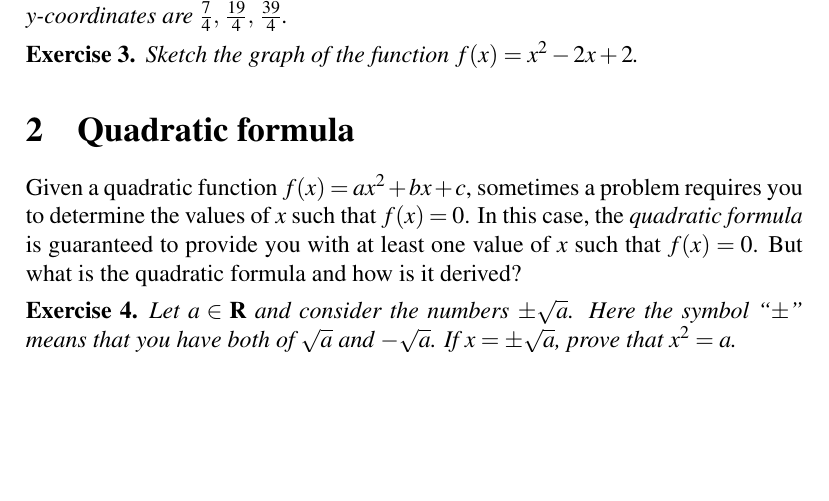
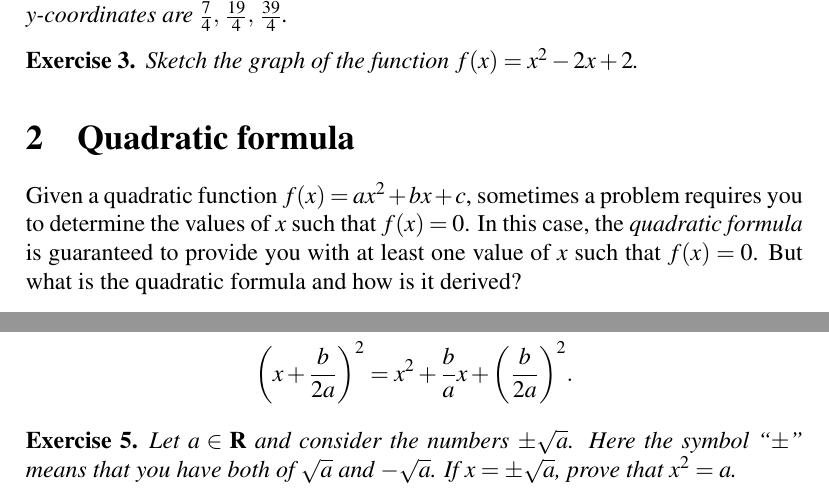
Before and after one commit to mvngu/hsnote, a LaTeX document (07_quadratic.tex): part of page 3 of 3 before the commit and two parts of pages 3 and 4 of 4 after it, the two joined at a grey line, cut so that both start at the same text, the shorter picture padded with empty space. Compiled offline with pdfLaTeX.

Commit message:
An exercise and its solution.

```diff
--- a/07_quadratic.tex
+++ b/07_quadratic.tex
@@ -351,6 +351,40 @@ with at least one value of $x$ such that $f(x) = 0$.  But what is the
 quadratic formula and how is it derived?
 
 \begin{exercise}
+Let $\pair{a}{b} \in \RR$ such that $a \neq 0$.  Show that
+\[
+\parenthesis*{x + \frac{b}{2a}}^2
+=
+x^2 + \frac{b}{a} x + \parenthesis*{\frac{b}{2a}}^2.
+\]
+\end{exercise}
+%%
+\ifbool{showSolution}{
+\begin{solution}
+Use the distributive laws to expand
+$\parenthesis*{x + \frac{b}{2a}}^2$ and you get
+%%
+\begin{align*}
+\parenthesis*{x + \frac{b}{2a}}^2
+&=
+\parenthesis*{x + \frac{b}{2a}} \parenthesis*{x + \frac{b}{2a}} \\[4pt]
+&=
+x \parenthesis*{x + \frac{b}{2a}}
++
+\frac{b}{2a} \parenthesis*{x + \frac{b}{2a}} \\[4pt]
+&=
+x^2 + \frac{b}{2a} x + \frac{b}{2a} x + \parenthesis*{\frac{b}{2a}}^2 \\[4pt]
+&=
+x^2 + 2 \times \frac{b}{2a} x + \parenthesis*{\frac{b}{2a}}^2 \\[4pt]
+&=
+x^2 + \frac{b}{a} x + \parenthesis*{\frac{b}{2a}}^2
+\end{align*}
+%%
+as required.
+\end{solution}
+}{}
+
+\begin{exercise}
 Let $a \in \RR$ and consider the numbers $\pm\sqrt{a}$.  Here the
 symbol ``$\pm$'' means that you have both of $\sqrt{a}$ and
 $-\sqrt{a}$.  If $x = \pm\sqrt{a}$, prove that $x^2 = a$.
```
